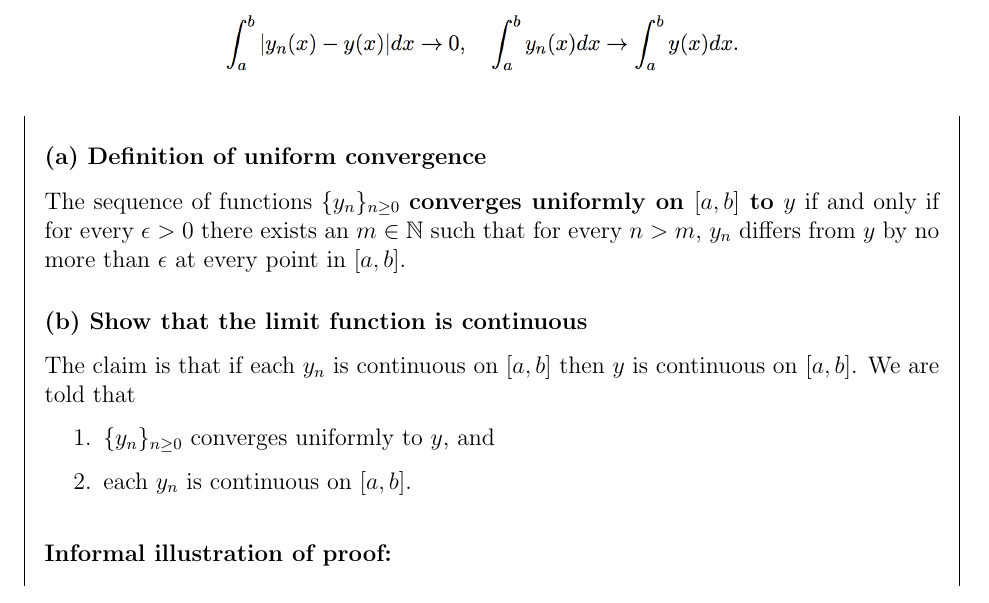
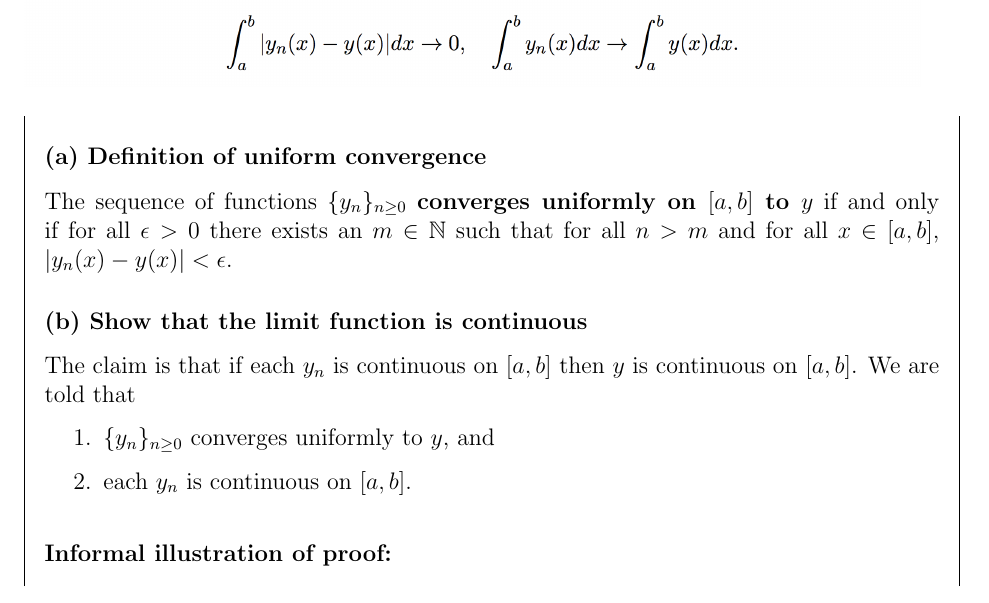
Before and after one commit to dandavison/mathematics, a LaTeX document (differential-equations-oxford-A1.tex): part of page 1 of 4, cut so that both start at the same text. Compiled offline with pdfLaTeX; a LaTeX package or settings file that is missing is left out.

Commit message:
Uniform convergence definition

```diff
--- a/differential-equations-oxford-A1.tex
+++ b/differential-equations-oxford-A1.tex
@@ -15,9 +15,9 @@
 \begin{mdframed}
   \subsubsection*{(a) Definition of uniform convergence}
   The sequence of functions $\{y_n\}_{n\geq 0}$ \textbf{converges uniformly on
-    $[a, b]$ to $y$} if and only if for every $\epsilon > 0$ there exists an
-  $m \in \N$ such that for every $n > m$, $y_n$ differs from $y$ by no more
-  than $\epsilon$ at every point in $[a,b]$.
+    $[a, b]$ to $y$} if and only if for all $\epsilon > 0$ there exists an
+  $m \in \N$ such that for all $n > m$ and for all $x \in [a,b]$,
+  $|y_n(x) - y(x)| < \epsilon$.
 
   \subsubsection*{(b) Show that the limit function is continuous}
 
```
Also changed, not shown: differential-equations-oxford-A1.pdf.
